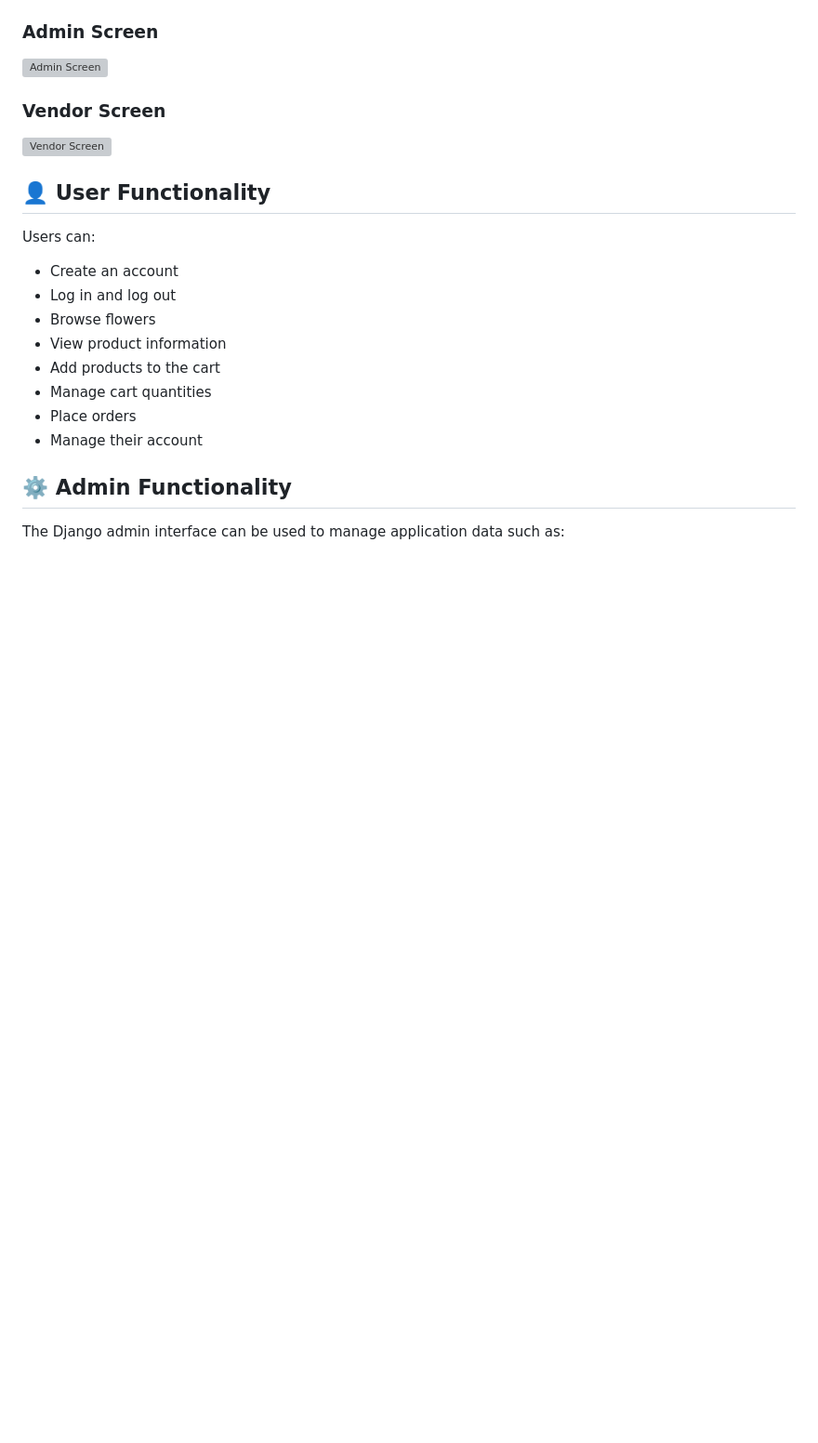
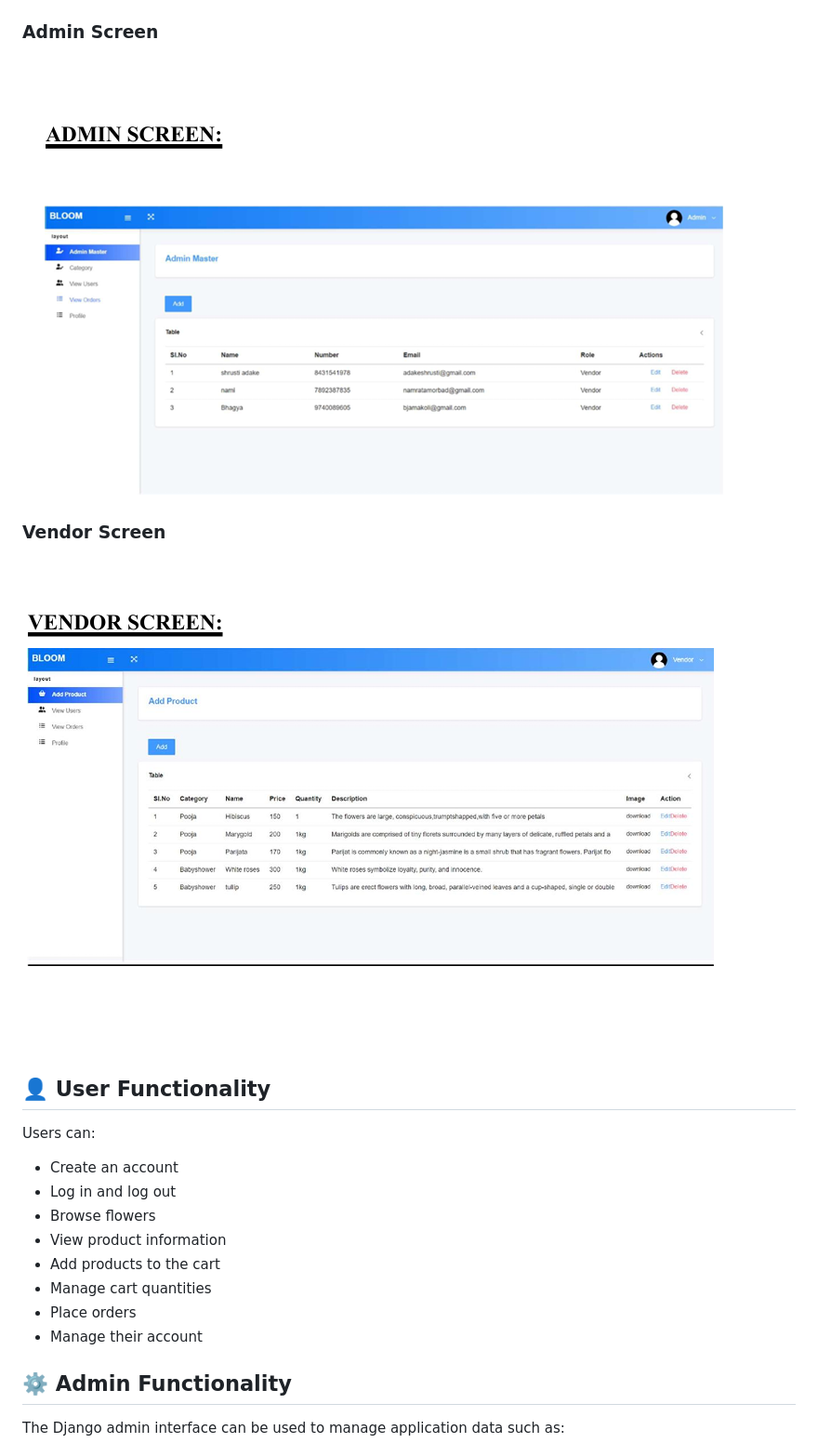
Before and after one commit to vivek65666/BLOOM-Online-Flower-Shopping, a Markdown page: README.md, the part around one of its changes. Shown at 93% size. Drawn GitHub-style; blank space fills up the shorter version; grey boxes are pictures that could not be loaded.

```diff
--- a/README.md
+++ b/README.md
@@ -141,9 +141,9 @@ http://127.0.0.1:8000/
 
 ### Admin Screen
-![Admin Screen](screenshots)
+![Admin Screen](screenshots/Admin%20Screen.png)
 
 ### Vendor Screen
-![Vendor Screen](screenshots)
+![Vendor Screen](screenshots/Vendor%20Screen.png)
 
 ## 👤 User Functionality
 
```
Also changed, not shown: other parts of README.md (+6 -6 lines).
